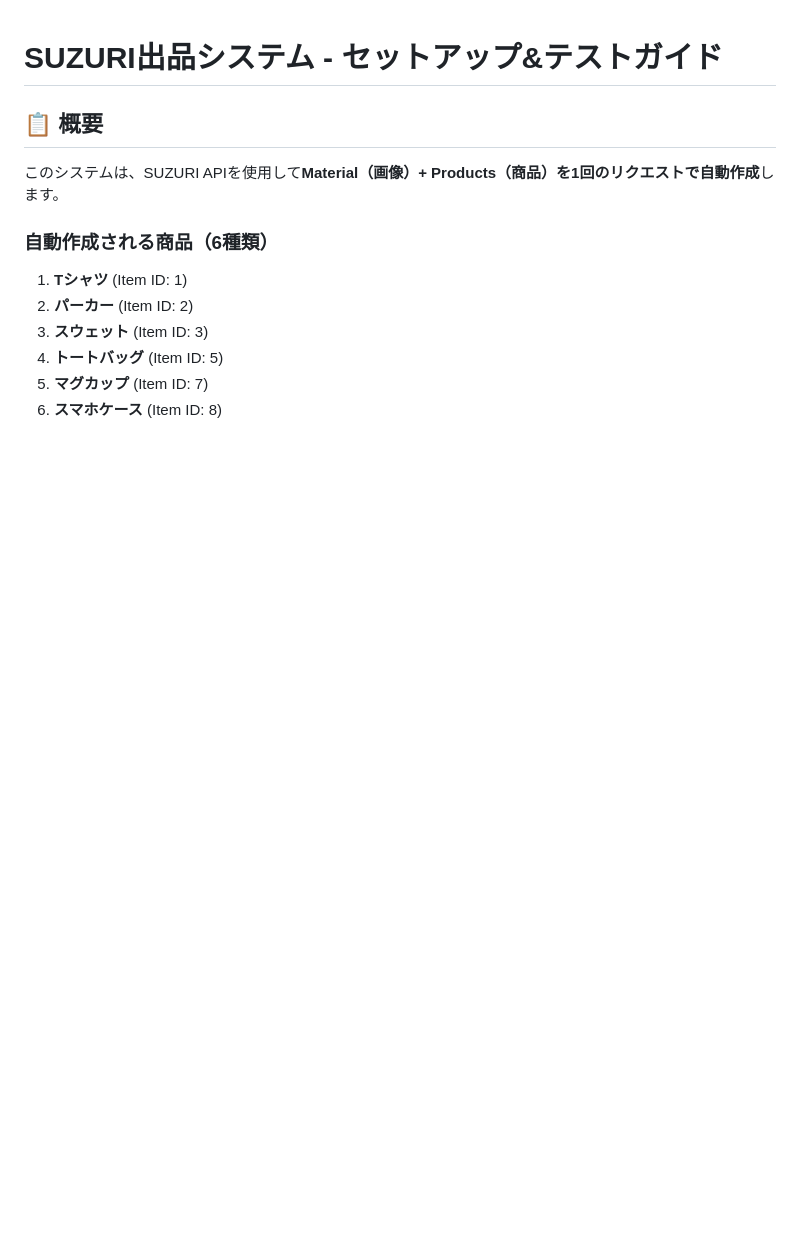
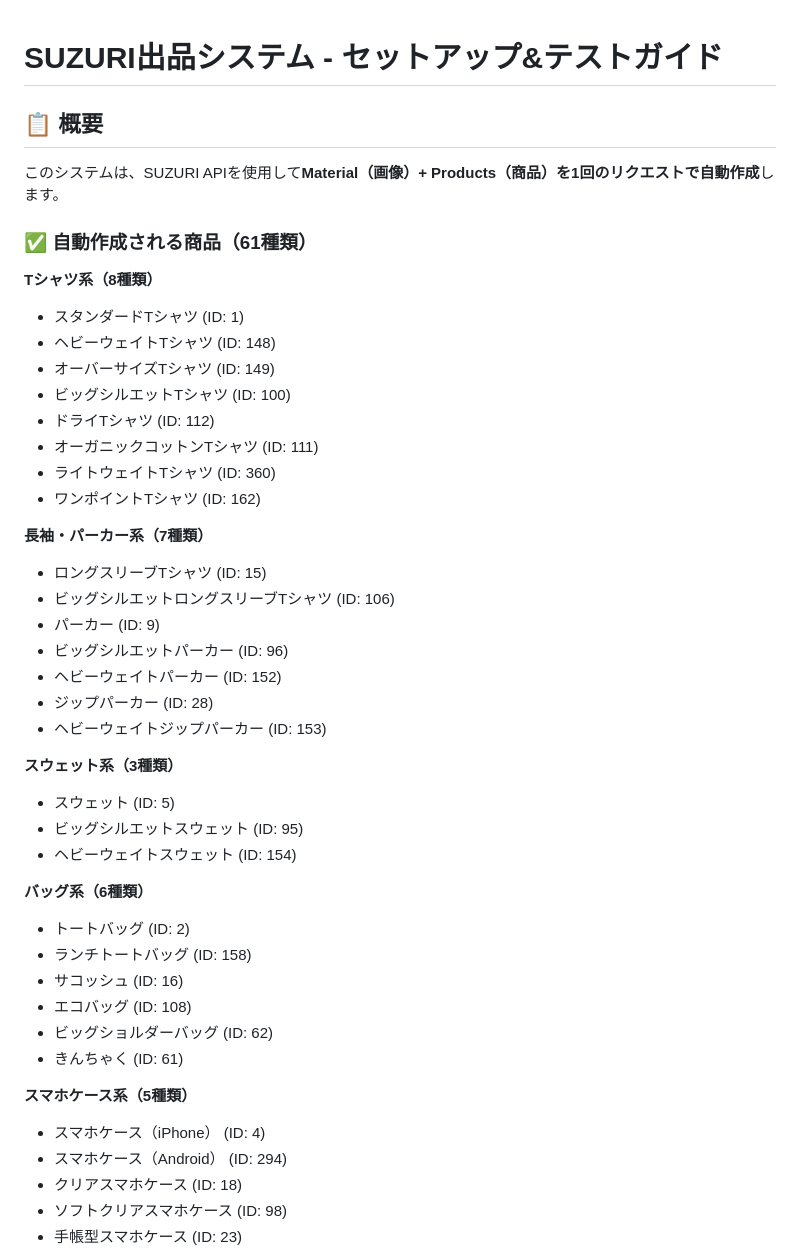
Before and after one commit to yannsunn/tshirt-design-generator, a Markdown page: SUZURI-SETUP-GUIDE.md, the part around one of its changes. GitHub-like rendering; blank space fills up the shorter version.

```diff
--- a/SUZURI-SETUP-GUIDE.md
+++ b/SUZURI-SETUP-GUIDE.md
@@ -4,10 +4,44 @@
 
 このシステムは、SUZURI APIを使用して**Material（画像）+ Products（商品）を1回のリクエストで自動作成**します。
 
-### 自動作成される商品（6種類）
-1. **Tシャツ** (Item ID: 1)
-2. **パーカー** (Item ID: 2)
-3. **スウェット** (Item ID: 3)
-4. **トートバッグ** (Item ID: 5)
-5. **マグカップ** (Item ID: 7)
-6. **スマホケース** (Item ID: 8)
+### ✅ 自動作成される商品（61種類）
+
+**Tシャツ系（8種類）**
+- スタンダードTシャツ (ID: 1)
+- ヘビーウェイトTシャツ (ID: 148)
+- オーバーサイズTシャツ (ID: 149)
+- ビッグシルエットTシャツ (ID: 100)
+- ドライTシャツ (ID: 112)
+- オーガニックコットンTシャツ (ID: 111)
+- ライトウェイトTシャツ (ID: 360)
+- ワンポイントTシャツ (ID: 162)
+
+**長袖・パーカー系（7種類）**
+- ロングスリーブTシャツ (ID: 15)
+- ビッグシルエットロングスリーブTシャツ (ID: 106)
+- パーカー (ID: 9)
+- ビッグシルエットパーカー (ID: 96)
+- ヘビーウェイトパーカー (ID: 152)
+- ジップパーカー (ID: 28)
+- ヘビーウェイトジップパーカー (ID: 153)
+
+**スウェット系（3種類）**
+- スウェット (ID: 5)
+- ビッグシルエットスウェット (ID: 95)
+- ヘビーウェイトスウェット (ID: 154)
+
+**バッグ系（6種類）**
+- トートバッグ (ID: 2)
+- ランチトートバッグ (ID: 158)
+- サコッシュ (ID: 16)
+- エコバッグ (ID: 108)
+- ビッグショルダーバッグ (ID: 62)
+- きんちゃく (ID: 61)
+
+**スマホケース系（5種類）**
+- スマホケース（iPhone） (ID: 4)
+- スマホケース（Android） (ID: 294)
+- クリアスマホケース (ID: 18)
+- ソフトクリアスマホケース (ID: 98)
+- 手帳型スマホケース (ID: 23)
+
```
Also changed, not shown: other parts of SUZURI-SETUP-GUIDE.md (+114 -59 lines).
